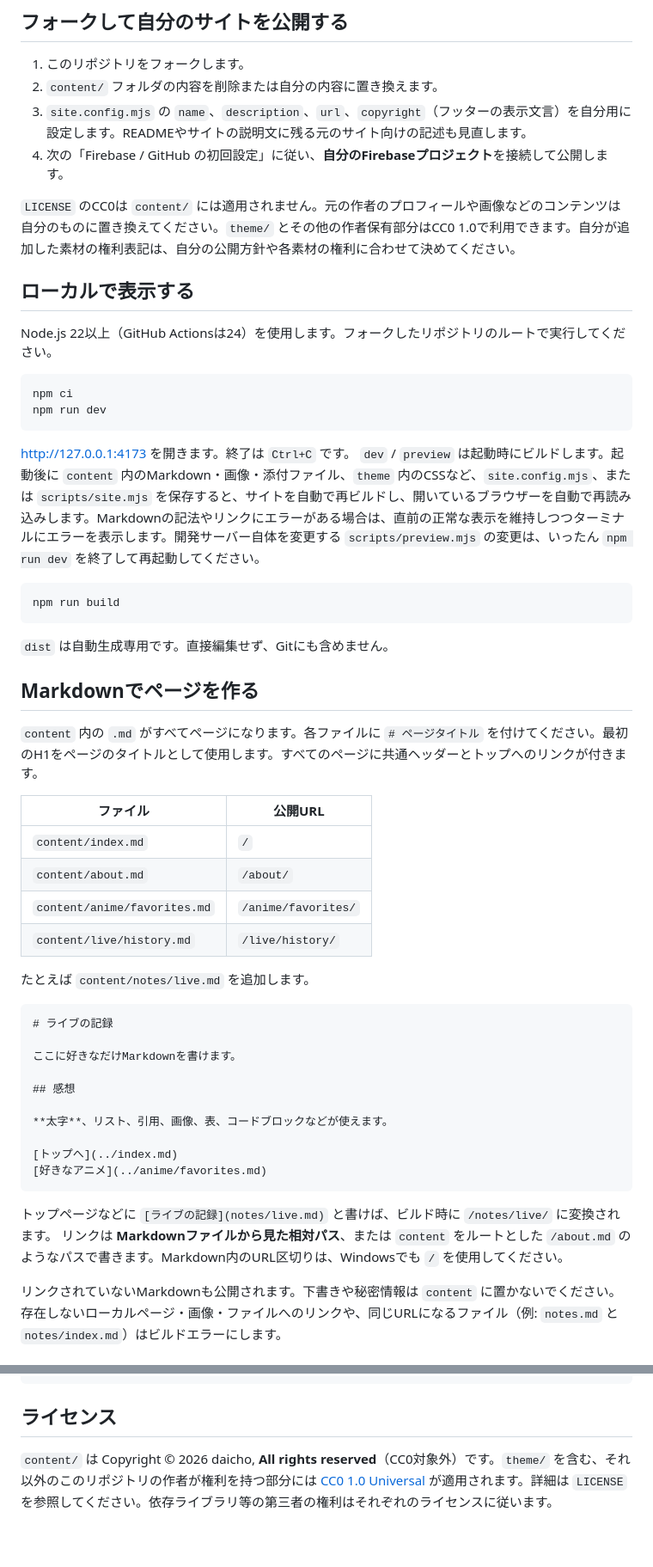
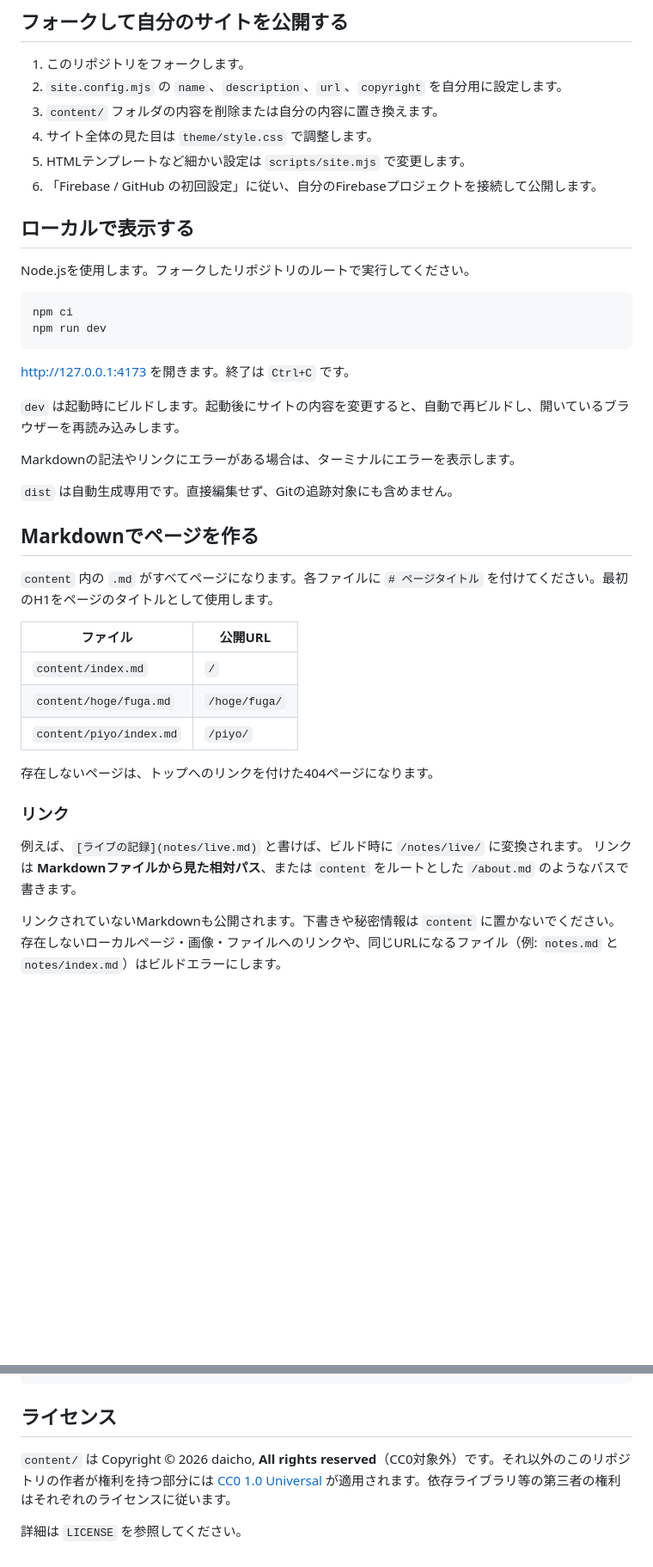
Before and after one commit to daicho/daicho_bd, a Markdown page: README.md, 2 parts joined by grey strips. Shown at 86% size. Drawn GitHub-style; blank space fills up the shorter version.

Commit message:
README.mdを更新

````diff
--- a/README.md
+++ b/README.md
@@ -7,15 +7,15 @@ Markdownからプロフィール・リンクサイトの静的HTMLを生成し
 ## フォークして自分のサイトを公開する
 
 1. このリポジトリをフォークします。
-2. `content/` フォルダの内容を削除または自分の内容に置き換えます。
-3. `site.config.mjs` の `name`、`description`、`url`、`copyright`（フッターの表示文言）を自分用に設定します。READMEやサイトの説明文に残る元のサイト向けの記述も見直します。
-4. 次の「Firebase / GitHub の初回設定」に従い、**自分のFirebaseプロジェクト**を接続して公開します。
-
-`LICENSE` のCC0は `content/` には適用されません。元の作者のプロフィールや画像などのコンテンツは自分のものに置き換えてください。`theme/` とその他の作者保有部分はCC0 1.0で利用できます。自分が追加した素材の権利表記は、自分の公開方針や各素材の権利に合わせて決めてください。
+2. `site.config.mjs` の `name`、`description`、`url`、`copyright` を自分用に設定します。
+3. `content/` フォルダの内容を削除または自分の内容に置き換えます。
+4. サイト全体の見た目は `theme/style.css` で調整します。
+5. HTMLテンプレートなど細かい設定は `scripts/site.mjs` で変更します。
+6. 「Firebase / GitHub の初回設定」に従い、自分のFirebaseプロジェクトを接続して公開します。
 
 ## ローカルで表示する
 
-Node.js 22以上（GitHub Actionsは24）を使用します。フォークしたリポジトリのルートで実行してください。
+Node.jsを使用します。フォークしたリポジトリのルートで実行してください。
 
 ```powershell
 npm ci
@@ -23,42 +23,29 @@ npm run dev
 ```
 
 http://127.0.0.1:4173 を開きます。終了は `Ctrl+C` です。
-`dev` / `preview` は起動時にビルドします。起動後に `content` 内のMarkdown・画像・添付ファイル、`theme` 内のCSSなど、`site.config.mjs`、または `scripts/site.mjs` を保存すると、サイトを自動で再ビルドし、開いているブラウザーを自動で再読み込みします。Markdownの記法やリンクにエラーがある場合は、直前の正常な表示を維持しつつターミナルにエラーを表示します。開発サーバー自体を変更する `scripts/preview.mjs` の変更は、いったん `npm run dev` を終了して再起動してください。
 
-```powershell
-npm run build
-```
+`dev` は起動時にビルドします。起動後にサイトの内容を変更すると、自動で再ビルドし、開いているブラウザーを再読み込みします。
 
-`dist` は自動生成専用です。直接編集せず、Gitにも含めません。
+Markdownの記法やリンクにエラーがある場合は、ターミナルにエラーを表示します。
+
+`dist` は自動生成専用です。直接編集せず、Gitの追跡対象にも含めません。
 
 ## Markdownでページを作る
 
-`content` 内の `.md` がすべてページになります。各ファイルに `# ページタイトル` を付けてください。最初のH1をページのタイトルとして使用します。すべてのページに共通ヘッダーとトップへのリンクが付きます。
+`content` 内の `.md` がすべてページになります。各ファイルに `# ページタイトル` を付けてください。最初のH1をページのタイトルとして使用します。
 
 | ファイル | 公開URL |
 | --- | --- |
 | `content/index.md` | `/` |
-| `content/about.md` | `/about/` |
-| `content/anime/favorites.md` | `/anime/favorites/` |
-| `content/live/history.md` | `/live/history/` |
+| `content/hoge/fuga.md` | `/hoge/fuga/` |
+| `content/piyo/index.md` | `/piyo/` |
 
-たとえば `content/notes/live.md` を追加します。
+存在しないページは、トップへのリンクを付けた404ページになります。
 
-```markdown
-# ライブの記録
+### リンク
 
-ここに好きなだけMarkdownを書けます。
-
-## 感想
-
-**太字**、リスト、引用、画像、表、コードブロックなどが使えます。
-
-[トップへ](../index.md)
-[好きなアニメ](../anime/favorites.md)
-```
-
-トップページなどに `[ライブの記録](notes/live.md)` と書けば、ビルド時に `/notes/live/` に変換されます。
-リンクは **Markdownファイルから見た相対パス**、または `content` をルートとした `/about.md` のようなパスで書きます。Markdown内のURL区切りは、Windowsでも `/` を使用してください。
+例えば、`[ライブの記録](notes/live.md)` と書けば、ビルド時に `/notes/live/` に変換されます。
+リンクは **Markdownファイルから見た相対パス**、または `content` をルートとした `/about.md` のようなパスで書きます。
 
 リンクされていないMarkdownも公開されます。下書きや秘密情報は `content` に置かないでください。
 存在しないローカルページ・画像・ファイルへのリンクや、同じURLになるファイル（例: `notes.md` と `notes/index.md`）はビルドエラーにします。
@@ -194,4 +170,6 @@ dist/                   生成された公開ファイル（Git管理外）
 
 ## ライセンス
 
-`content/` は Copyright © 2026 daicho, **All rights reserved**（CC0対象外）です。`theme/` を含む、それ以外のこのリポジトリの作者が権利を持つ部分には [CC0 1.0 Universal](https://creativecommons.org/publicdomain/zero/1.0/deed.ja) が適用されます。詳細は `LICENSE` を参照してください。依存ライブラリ等の第三者の権利はそれぞれのライセンスに従います。
+`content/` は Copyright © 2026 daicho, **All rights reserved**（CC0対象外）です。それ以外のこのリポジトリの作者が権利を持つ部分には [CC0 1.0 Universal](https://creativecommons.org/publicdomain/zero/1.0/deed.ja) が適用されます。依存ライブラリ等の第三者の権利はそれぞれのライセンスに従います。
+
+詳細は `LICENSE` を参照してください。
````
Also changed, not shown: other parts of README.md (+20 -31 lines).
